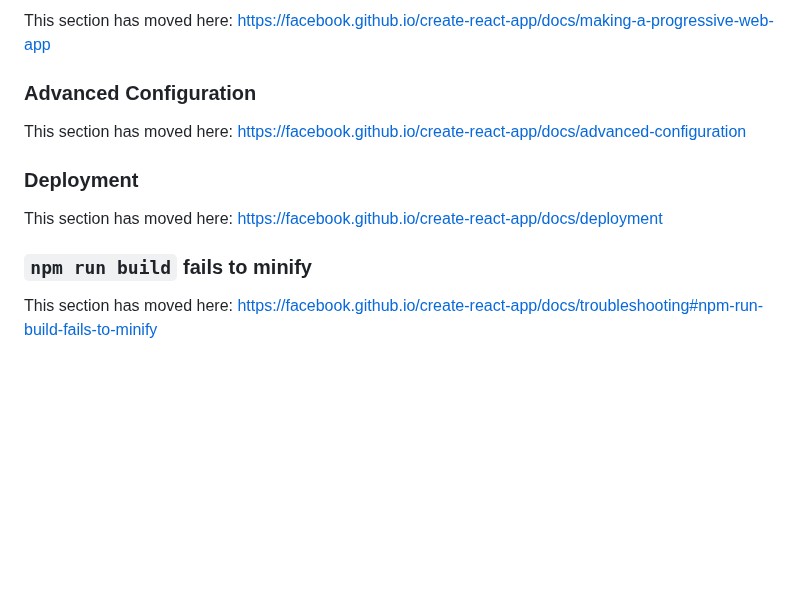
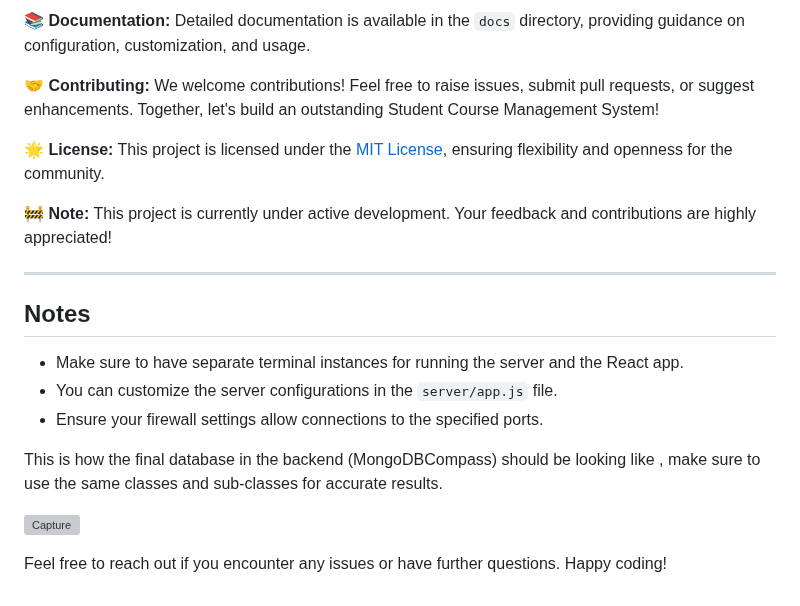
Before and after one commit to ShadowSLayerrYT/Student-Course-Mangement-System, a Markdown page: README.md, the part around one of its changes. GitHub-like rendering; blank space fills up the shorter version; grey boxes are pictures that could not be loaded.

```diff
--- a/README.md
+++ b/README.md
@@ -57,14 +77,31 @@ This section has moved here: [https://facebook.github.io/create-react-app/docs/a
 
-This section has moved here: [https://facebook.github.io/create-react-app/docs/making-a-progressive-web-app](https://facebook.github.io/create-react-app/docs/making-a-progressive-web-app)
+📚 **Documentation:**
+Detailed documentation is available in the `docs` directory, providing guidance on configuration, customization, and usage.
 
-### Advanced Configuration
+🤝 **Contributing:**
+We welcome contributions! Feel free to raise issues, submit pull requests, or suggest enhancements. Together, let's build an outstanding Student Course Management System!
 
-This section has moved here: [https://facebook.github.io/create-react-app/docs/advanced-configuration](https://facebook.github.io/create-react-app/docs/advanced-configuration)
+🌟 **License:**
+This project is licensed under the [MIT License](LICENSE), ensuring flexibility and openness for the community.
 
-### Deployment
+🚧 **Note:**
+This project is currently under active development. Your feedback and contributions are highly appreciated!
 
-This section has moved here: [https://facebook.github.io/create-react-app/docs/deployment](https://facebook.github.io/create-react-app/docs/deployment)
 
-### `npm run build` fails to minify
+---
 
-This section has moved here: [https://facebook.github.io/create-react-app/docs/troubleshooting#npm-run-build-fails-to-minify](https://facebook.github.io/create-react-app/docs/troubleshooting#npm-run-build-fails-to-minify)
+## Notes
+
+- Make sure to have separate terminal instances for running the server and the React app.
+- You can customize the server configurations in the `server/app.js` file.
+- Ensure your firewall settings allow connections to the specified ports.
+
+This is how the final database in the backend (MongoDBCompass) should be looking like , make sure to use the same classes and sub-classes for accurate results.
+
+
+![Capture](https://github.com/ShadowSLayerrYT/Student-Course-Management-System/assets/156091266/a460eba3-bb7a-4d47-8e3f-c53a0b4e8a01)
+
+
+
+
+Feel free to reach out if you encounter any issues or have further questions. Happy coding!
```
Also changed, not shown: other parts of README.md (+51 -31 lines).
